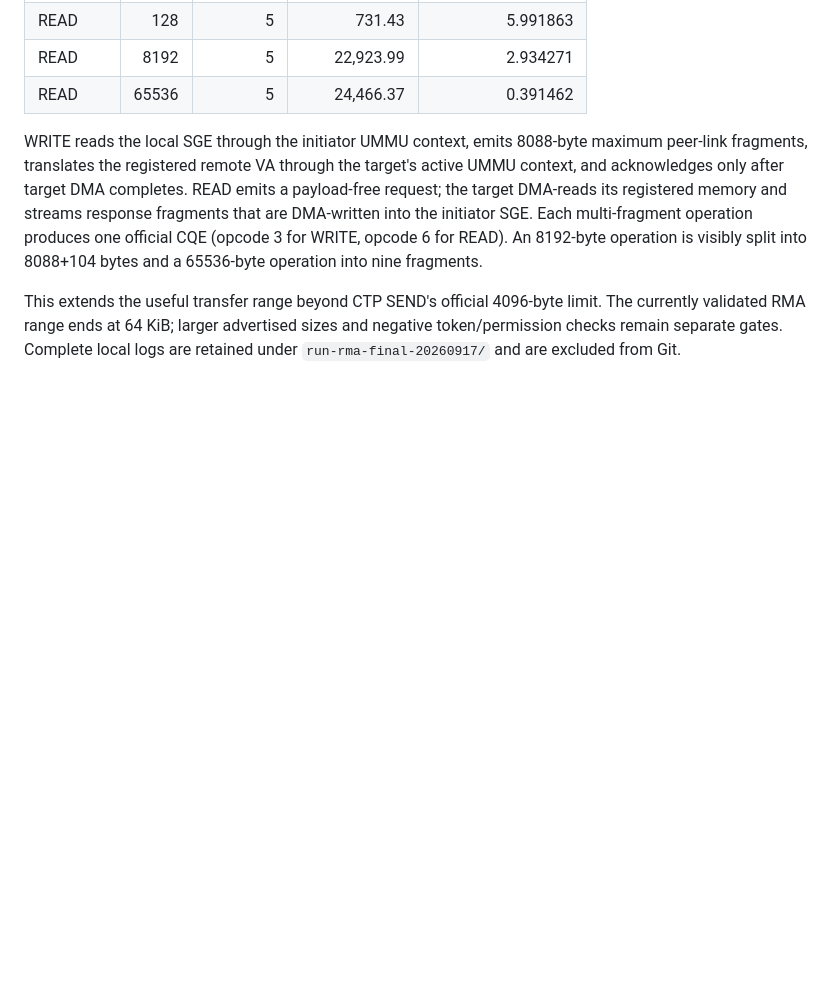
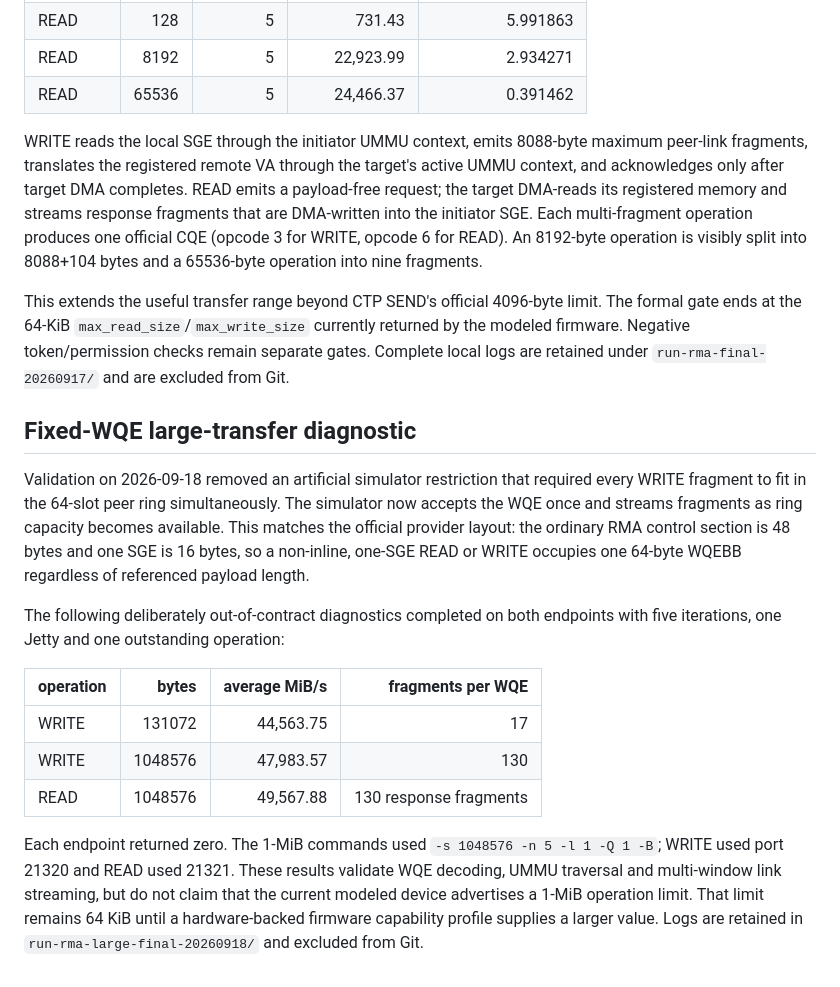
Before and after one commit to ccc112233ccc/openurma-gem5-lab, a Markdown page: official-udma/dual-node-perftest-evidence.md, the part around the change. GitHub-like rendering; blank space fills up the shorter version.

```diff
--- a/official-udma/dual-node-perftest-evidence.md
+++ b/official-udma/dual-node-perftest-evidence.md
@@ -110,7 +110,34 @@ opcode 6 for READ). An 8192-byte operation is visibly split into 8088+104 bytes
 and a 65536-byte operation into nine fragments.
 
 This extends the useful transfer range beyond CTP SEND's official 4096-byte
-limit. The currently validated RMA range ends at 64 KiB; larger advertised
-sizes and negative token/permission checks remain separate gates. Complete
-local logs are retained under `run-rma-final-20260917/` and are excluded from
-Git.
+limit. The formal gate ends at the 64-KiB `max_read_size`/`max_write_size`
+currently returned by the modeled firmware. Negative token/permission checks
+remain separate gates. Complete local logs are retained under
+`run-rma-final-20260917/` and are excluded from Git.
+
+## Fixed-WQE large-transfer diagnostic
+
+Validation on 2026-09-18 removed an artificial simulator restriction that
+required every WRITE fragment to fit in the 64-slot peer ring simultaneously.
+The simulator now accepts the WQE once and streams fragments as ring capacity
+becomes available. This matches the official provider layout: the ordinary
+RMA control section is 48 bytes and one SGE is 16 bytes, so a non-inline,
+one-SGE READ or WRITE occupies one 64-byte WQEBB regardless of referenced
+payload length.
+
+The following deliberately out-of-contract diagnostics completed on both
+endpoints with five iterations, one Jetty and one outstanding operation:
+
+| operation | bytes | average MiB/s | fragments per WQE |
+| --- | ---: | ---: | ---: |
+| WRITE | 131072 | 44,563.75 | 17 |
+| WRITE | 1048576 | 47,983.57 | 130 |
+| READ | 1048576 | 49,567.88 | 130 response fragments |
+
+Each endpoint returned zero. The 1-MiB commands used `-s 1048576 -n 5 -l 1
+-Q 1 -B`; WRITE used port 21320 and READ used 21321. These results validate
+WQE decoding, UMMU traversal and multi-window link streaming, but do not claim
+that the current modeled device advertises a 1-MiB operation limit. That limit
+remains 64 KiB until a hardware-backed firmware capability profile supplies a
+larger value. Logs are retained in `run-rma-large-final-20260918/` and excluded
+from Git.
```
Also changed, not shown: README.md (+25 -4 lines), official-udma/README.md (+6 -0 lines).
